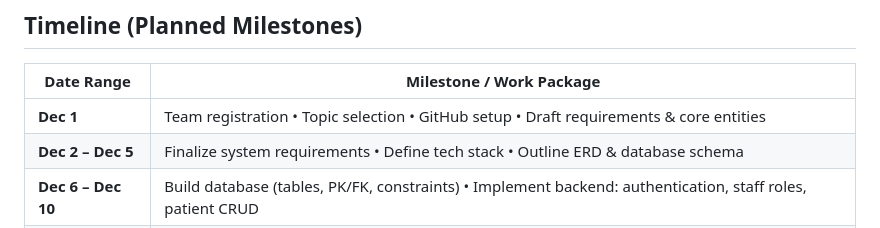
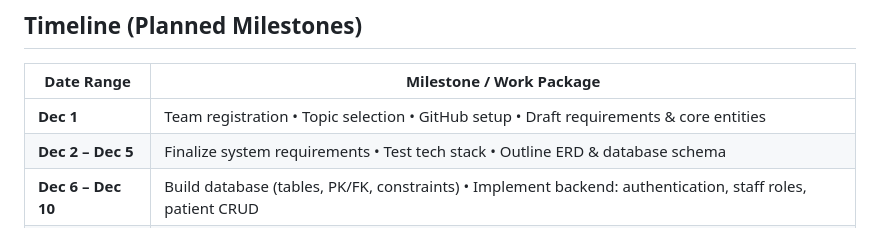
Before and after one commit to haibinh-dt/VinUni-healthcare-database-project-skibidi, a Markdown page: README.md, the part around the change. Rendered like a GitHub page.

Commit message:
revise timeline

```diff
--- a/README.md
+++ b/README.md
@@ -43,7 +43,7 @@ This Hospital Management System is a web-based platform built to streamline ever
 | **Date Range**      | **Milestone / Work Package** |
 |---------------------|------------------------------|
 | **Dec 1**           | Team registration • Topic selection • GitHub setup • Draft requirements & core entities |
-| **Dec 2 – Dec 5**   | Finalize system requirements • Define tech stack • Outline ERD & database schema |
+| **Dec 2 – Dec 5**   | Finalize system requirements • Test tech stack • Outline ERD & database schema |
 | **Dec 6 – Dec 10**  | Build database (tables, PK/FK, constraints) • Implement backend: authentication, staff roles, patient CRUD |
 | **Dec 11 – Dec 15** | Implement appointments, visits, prescriptions • Write stored procedures, triggers, indexes • Submit design document |
 | **Dec 16 – Dec 18** | Frontend integration (HTML/CSS/JS) • Dashboard & reporting module |
```
